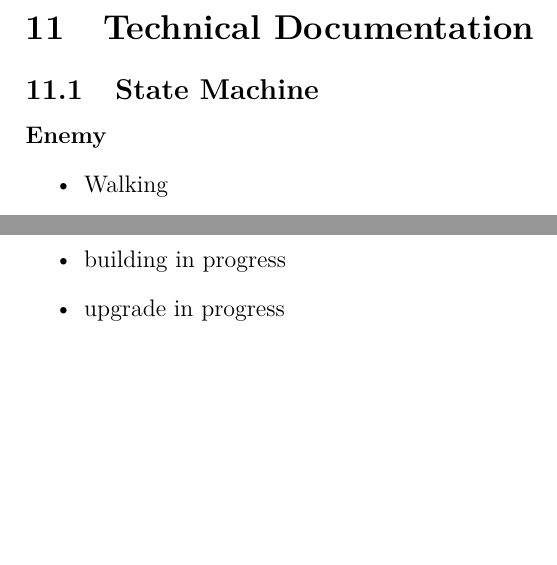
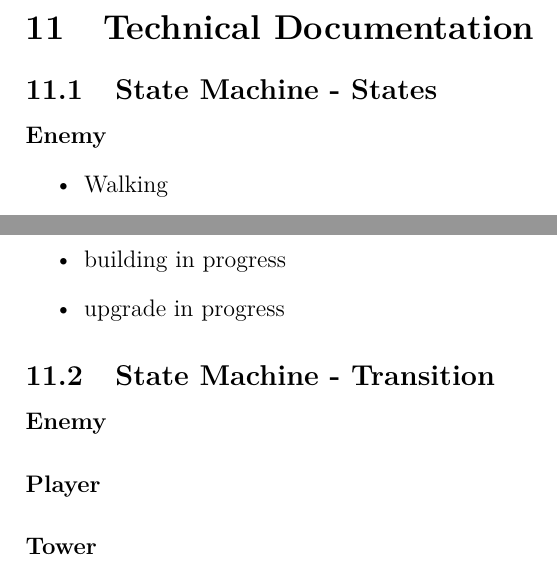
Before and after one commit to GrPe/WeDrinkYourBeer, a LaTeX document (_GDD/GDD.tex): two parts of page 13 of 13, joined at a grey line, cut so that both start at the same text, the shorter picture padded with empty space. Compiled offline with pdfLaTeX.

Commit message:
Update GDD -> transitions in state Machine

```diff
--- a/_GDD/GDD.tex
+++ b/_GDD/GDD.tex
@@ -100,7 +100,7 @@ Wiadomo tylko tyle, że ma być.
 \newpage
 
 \section{Technical Documentation}
-\subsection{State Machine}
+\subsection{State Machine - States}
 \paragraph{Enemy}
 \begin{itemize}
 	\item Walking
@@ -123,4 +123,9 @@ Wiadomo tylko tyle, że ma być.
 	\item upgrade in progress
 \end{itemize}
 
+\subsection{State Machine - Transition}
+\paragraph{Enemy}
+\paragraph{Player}
+\paragraph{Tower}
+
 \end{document}
```
Also changed, not shown: _GDD/GDD.pdf, 4 other files.
